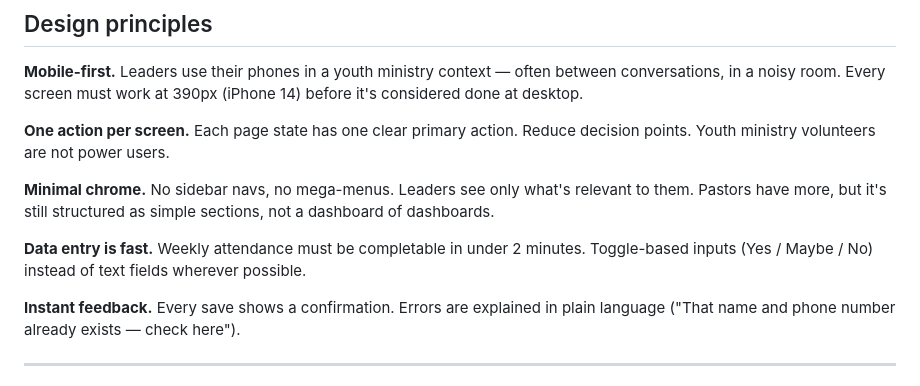
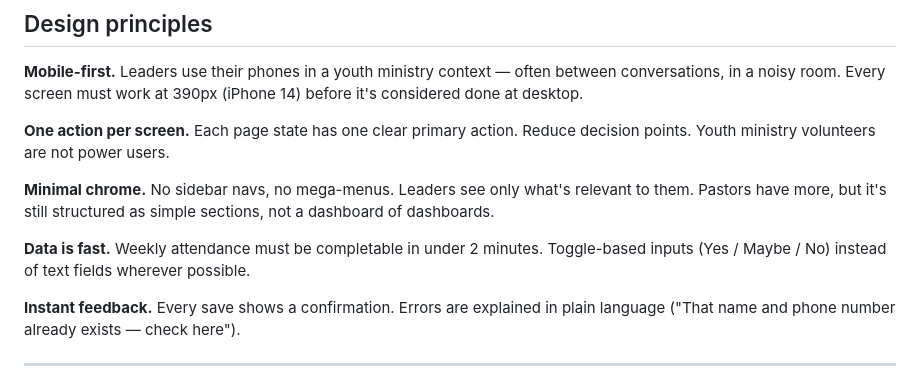
Before and after one commit to jeddsee/dreamers-youth, a Markdown page: design.md, the part around the change. Rendered like a GitHub page.

```diff
--- a/design.md
+++ b/design.md
@@ -12,7 +12,7 @@ Version 1.0 · October 2026
 
 **Minimal chrome.** No sidebar navs, no mega-menus. Leaders see only what's relevant to them. Pastors have more, but it's still structured as simple sections, not a dashboard of dashboards.
 
-**Data entry is fast.** Weekly attendance must be completable in under 2 minutes. Toggle-based inputs (Yes / Maybe / No) instead of text fields wherever possible.
+**Data is fast.** Weekly attendance must be completable in under 2 minutes. Toggle-based inputs (Yes / Maybe / No) instead of text fields wherever possible.
 
 **Instant feedback.** Every save shows a confirmation. Errors are explained in plain language ("That name and phone number already exists — check here").
 
```
